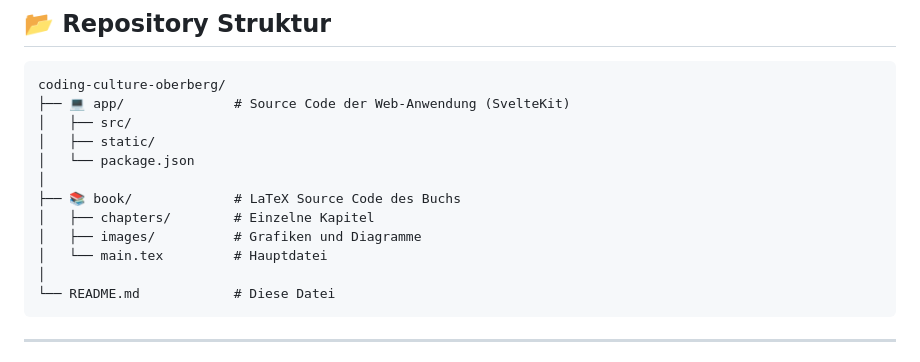
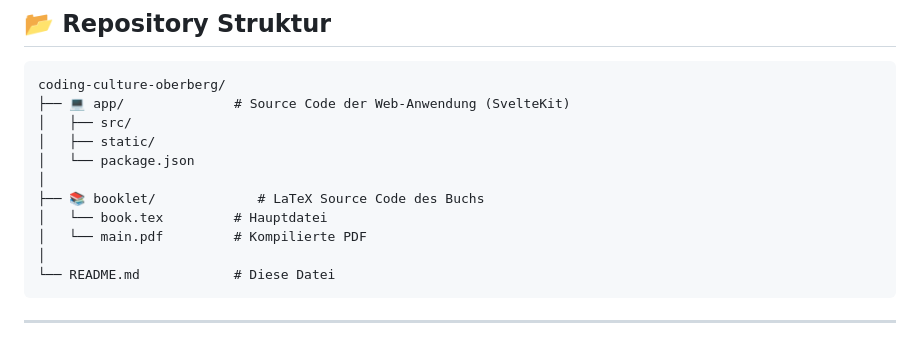
Before and after one commit to THK-ADV/coding-culture, a Markdown page: README.md, the part around the change. Drawn GitHub-style.

````diff
--- a/README.md
+++ b/README.md
@@ -28,10 +28,9 @@ coding-culture-oberberg/
 │   ├── static/
 │   └── package.json
 │
-├── 📚 book/             # LaTeX Source Code des Buchs
-│   ├── chapters/        # Einzelne Kapitel
-│   ├── images/          # Grafiken und Diagramme
-│   └── main.tex         # Hauptdatei
+├── 📚 booklet/             # LaTeX Source Code des Buchs
+│   └── book.tex         # Hauptdatei
+│   └── main.pdf         # Kompilierte PDF
 │
 └── README.md            # Diese Datei
 ```
````
